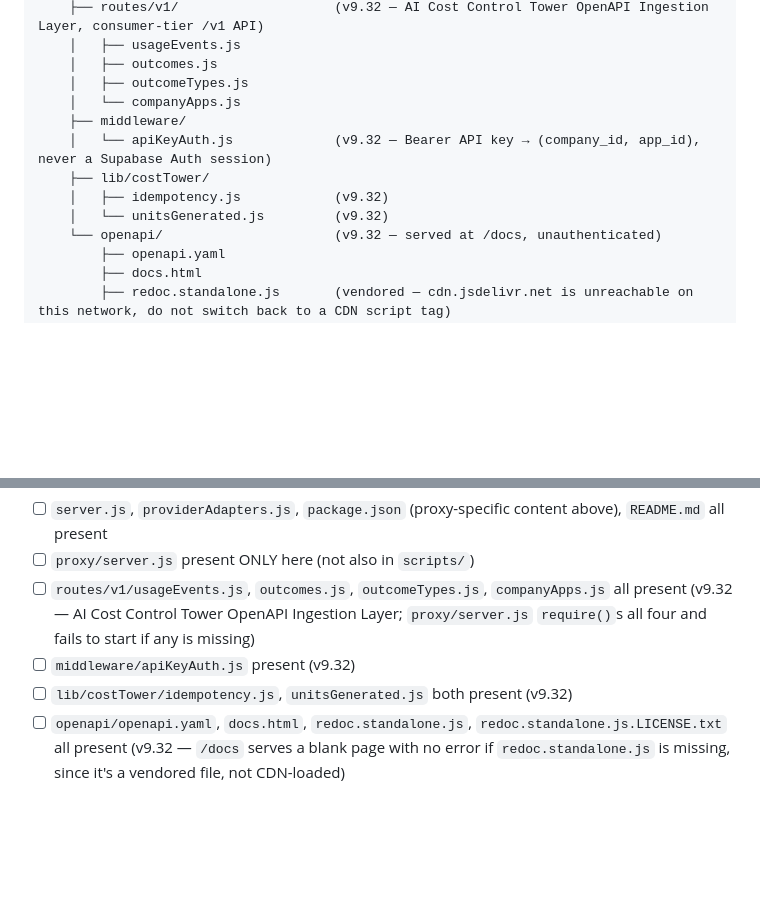
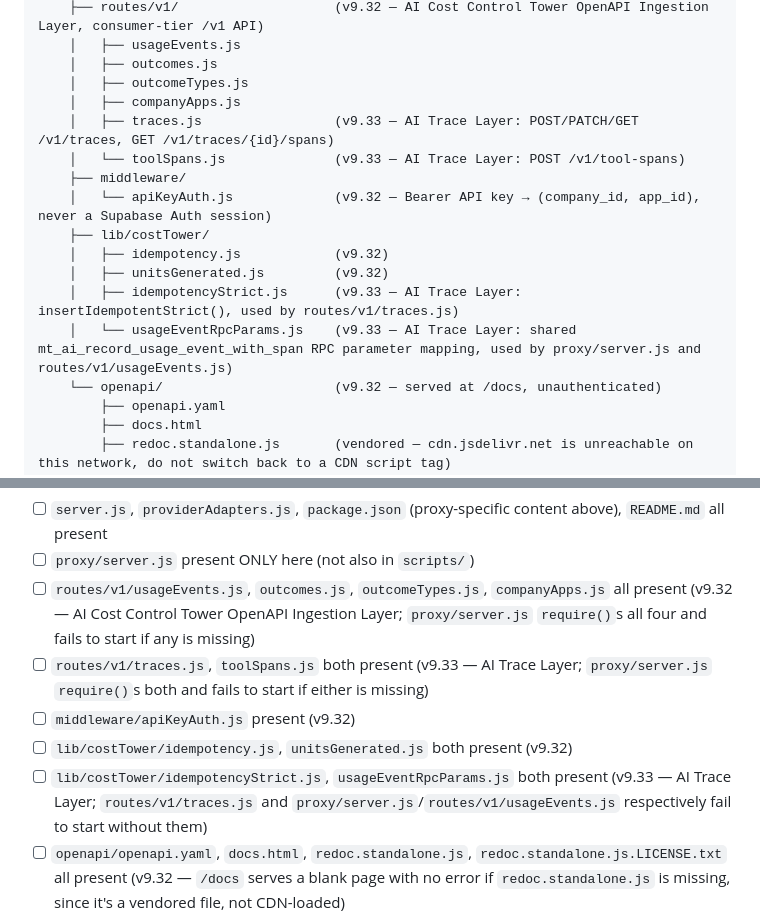
Before and after one commit to karthicknethaji-hcl/AIPMToolKit, a Markdown page: AI_EDITING_RULES.md, 2 parts joined by grey strips. Rendered like a GitHub page; blank space fills up the shorter version.

Commit message:
Document v9.33's new proxy files in the packaging checklist
The AI Trace Layer build (traces.js, toolSpans.js, idempotencyStrict.js,
usageEventRpcParams.js) added files proxy/server.js requires at startup,
but AI_EDITING_RULES.md's authoritative directory tree and pre-build
checklist still only knew about v9.32's files — a future zip build could
have silently omitted them, same class of gap the prior OpenAPI Ingestion
Layer PR fixed for its own new files.

Co-Authored-By: Claude Sonnet 5 <noreply@anthropic.com>

```diff
--- a/AI_EDITING_RULES.md
+++ b/AI_EDITING_RULES.md
@@ -560,12 +560,16 @@ Product-Studio-vX.XX(.XX)/
     │   ├── usageEvents.js
     │   ├── outcomes.js
     │   ├── outcomeTypes.js
-    │   └── companyApps.js
+    │   ├── companyApps.js
+    │   ├── traces.js                 (v9.33 — AI Trace Layer: POST/PATCH/GET /v1/traces, GET /v1/traces/{id}/spans)
+    │   └── toolSpans.js              (v9.33 — AI Trace Layer: POST /v1/tool-spans)
     ├── middleware/
     │   └── apiKeyAuth.js             (v9.32 — Bearer API key → (company_id, app_id), never a Supabase Auth session)
     ├── lib/costTower/
     │   ├── idempotency.js            (v9.32)
-    │   └── unitsGenerated.js         (v9.32)
+    │   ├── unitsGenerated.js         (v9.32)
+    │   ├── idempotencyStrict.js      (v9.33 — AI Trace Layer: insertIdempotentStrict(), used by routes/v1/traces.js)
+    │   └── usageEventRpcParams.js    (v9.33 — AI Trace Layer: shared mt_ai_record_usage_event_with_span RPC parameter mapping, used by proxy/server.js and routes/v1/usageEvents.js)
     └── openapi/                      (v9.32 — served at /docs, unauthenticated)
         ├── openapi.yaml
         ├── docs.html
@@ -648,8 +652,10 @@ Dependencies are extracted from `server.js`'s actual `require()` statements. Nod
 - [ ] `server.js`, `providerAdapters.js`, `package.json` (proxy-specific content above), `README.md` all present
 - [ ] `proxy/server.js` present ONLY here (not also in `scripts/`)
 - [ ] `routes/v1/usageEvents.js`, `outcomes.js`, `outcomeTypes.js`, `companyApps.js` all present (v9.32 — AI Cost Control Tower OpenAPI Ingestion Layer; `proxy/server.js` `require()`s all four and fails to start if any is missing)
+- [ ] `routes/v1/traces.js`, `toolSpans.js` both present (v9.33 — AI Trace Layer; `proxy/server.js` `require()`s both and fails to start if either is missing)
 - [ ] `middleware/apiKeyAuth.js` present (v9.32)
 - [ ] `lib/costTower/idempotency.js`, `unitsGenerated.js` both present (v9.32)
+- [ ] `lib/costTower/idempotencyStrict.js`, `usageEventRpcParams.js` both present (v9.33 — AI Trace Layer; `routes/v1/traces.js` and `proxy/server.js`/`routes/v1/usageEvents.js` respectively fail to start without them)
 - [ ] `openapi/openapi.yaml`, `docs.html`, `redoc.standalone.js`, `redoc.standalone.js.LICENSE.txt` all present (v9.32 — `/docs` serves a blank page with no error if `redoc.standalone.js` is missing, since it's a vendored file, not CDN-loaded)
 
 **Exclusions — confirm none of these exist anywhere in the tree:**
```
